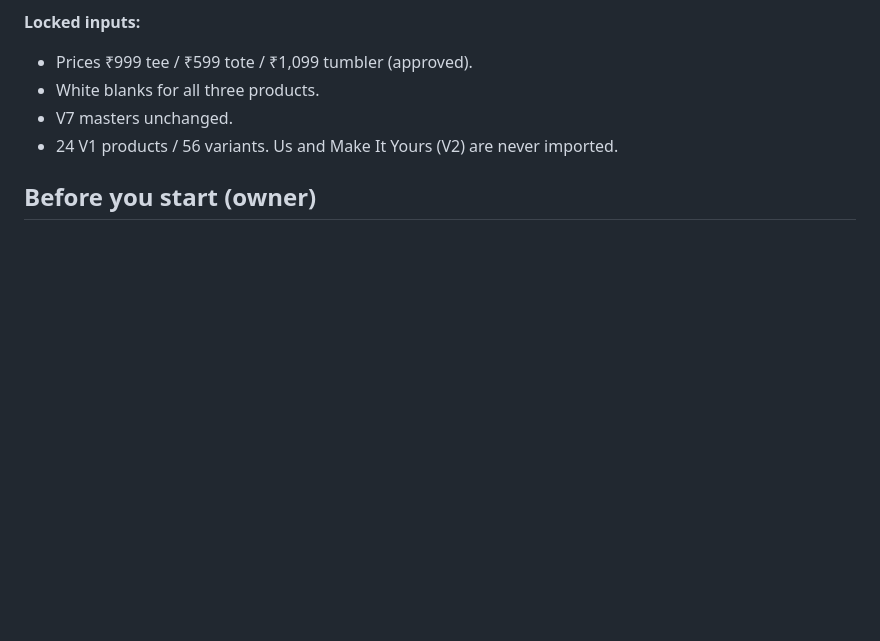
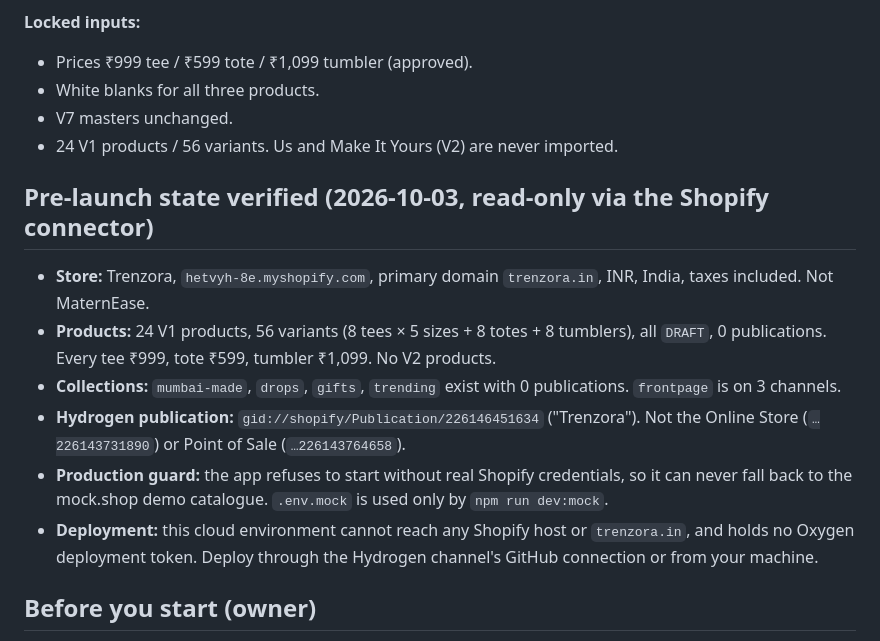
Before and after one commit to trenzora2024-gif/repo, a Markdown page: docs/GATE5-RUNBOOK.md, the part around the change. Rendered like a GitHub page; blank space fills up the shorter version.

Commit message:
Gate 5 runbook: record verified pre-launch store state
Co-Authored-By: Claude Opus 5.5 <noreply@anthropic.com>
Claude-Session: https://claude.ai/code/session_01G6e4Q55PgqDEKGiymMyYCV

```diff
--- a/docs/GATE5-RUNBOOK.md
+++ b/docs/GATE5-RUNBOOK.md
@@ -10,6 +10,15 @@ Prepared 2026-10-03. Nothing here has been run. Every step that changes the stor
 - White blanks for all three products.
 - V7 masters unchanged.
 - 24 V1 products / 56 variants. Us and Make It Yours (V2) are never imported.
+
+## Pre-launch state verified (2026-10-03, read-only via the Shopify connector)
+
+- **Store:** Trenzora, `hetvyh-8e.myshopify.com`, primary domain `trenzora.in`, INR, India, taxes included. Not MaternEase.
+- **Products:** 24 V1 products, 56 variants (8 tees × 5 sizes + 8 totes + 8 tumblers), all `DRAFT`, 0 publications. Every tee ₹999, tote ₹599, tumbler ₹1,099. No V2 products.
+- **Collections:** `mumbai-made`, `drops`, `gifts`, `trending` exist with 0 publications. `frontpage` is on 3 channels.
+- **Hydrogen publication:** `gid://shopify/Publication/226146451634` ("Trenzora"). Not the Online Store (`…226143731890`) or Point of Sale (`…226143764658`).
+- **Production guard:** the app refuses to start without real Shopify credentials, so it can never fall back to the mock.shop demo catalogue. `.env.mock` is used only by `npm run dev:mock`.
+- **Deployment:** this cloud environment cannot reach any Shopify host or `trenzora.in`, and holds no Oxygen deployment token. Deploy through the Hydrogen channel's GitHub connection or from your machine.
 
 ## Before you start (owner)
 
```
